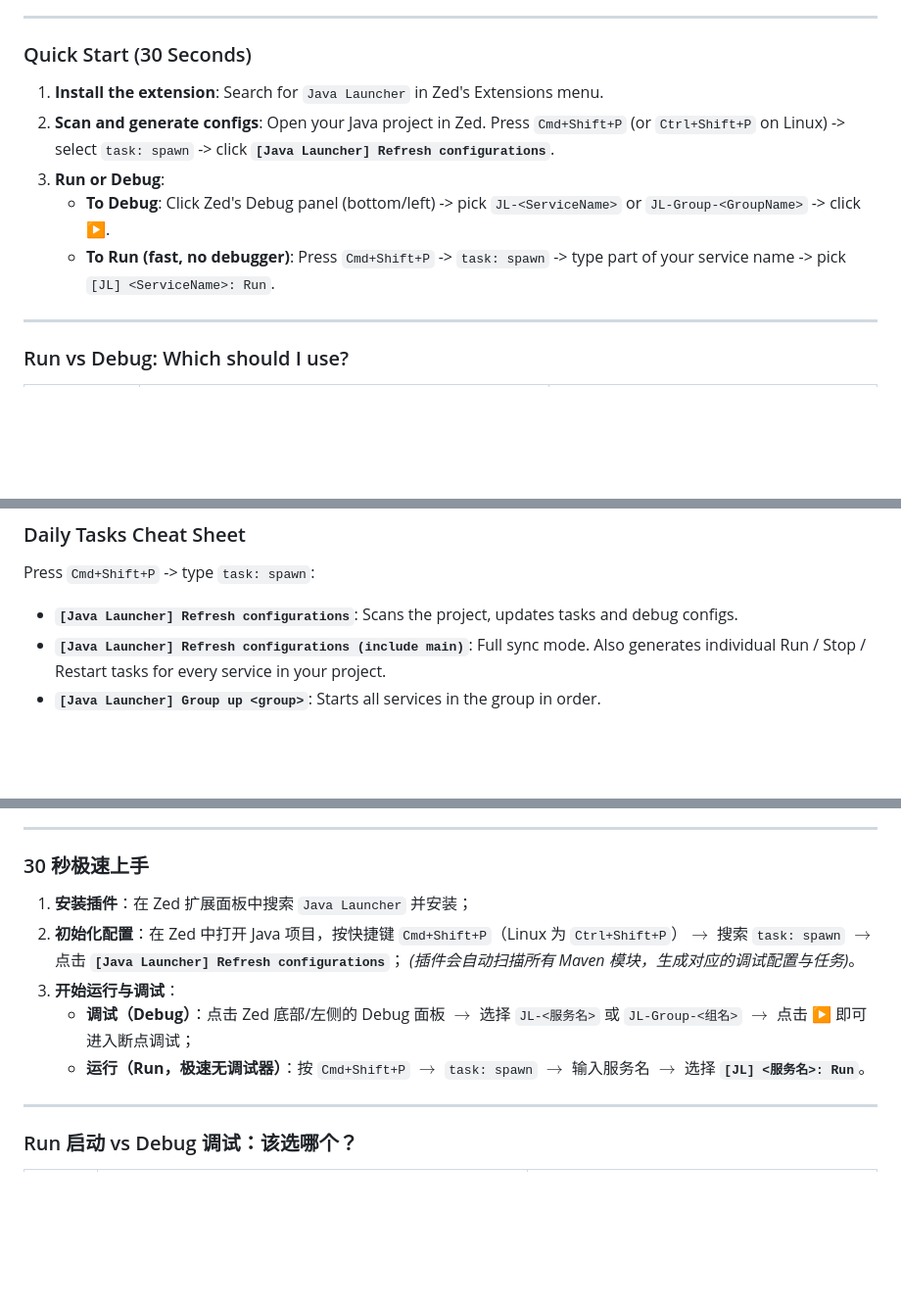
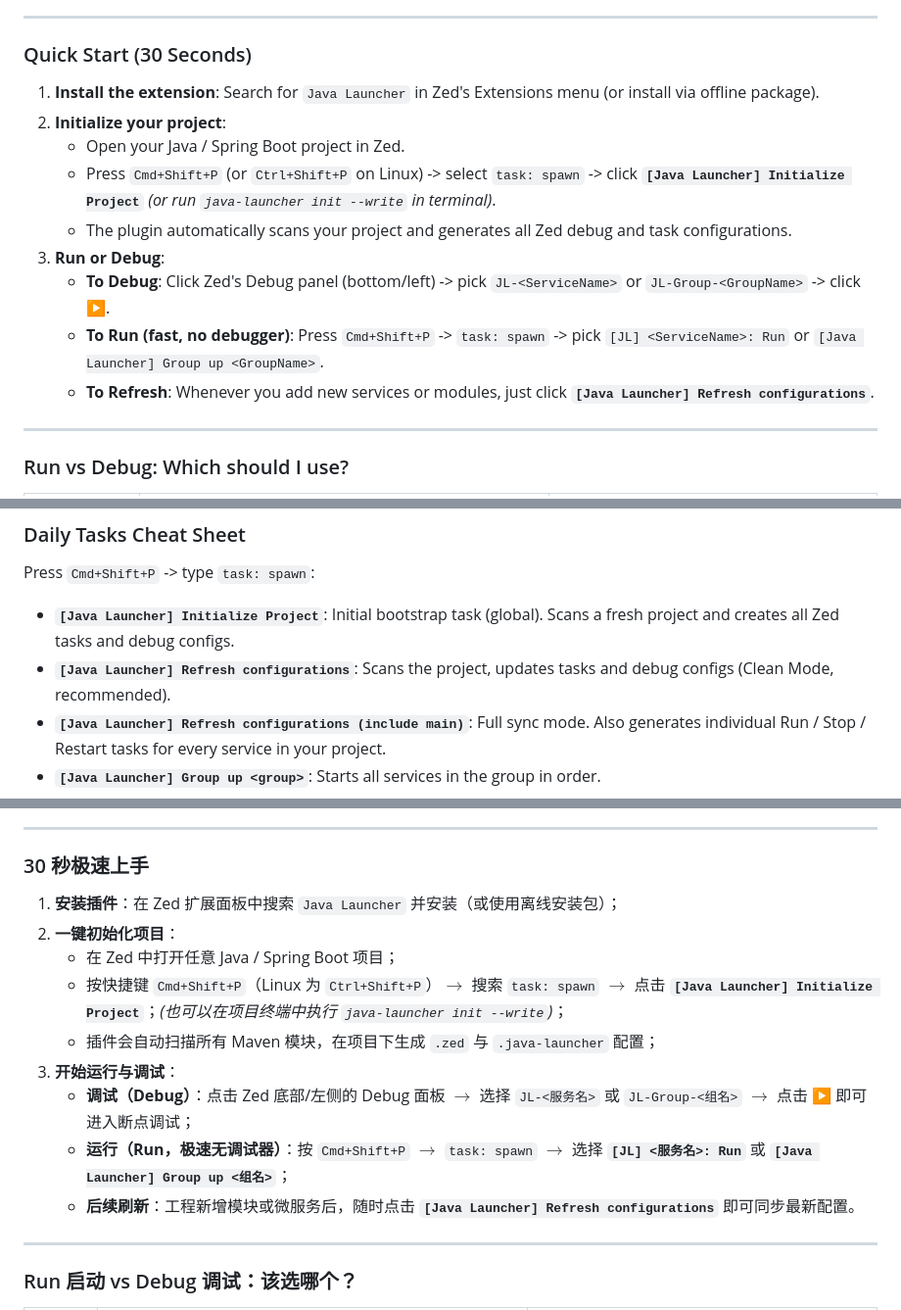
Before and after one commit to vaspike/Zed-Java-Launcher, a Markdown page: README.md, 3 parts joined by grey strips. Shown at 98% size. Rendered like a GitHub page; blank space fills up the shorter version.

Commit message:
docs: add [Java Launcher] Initialize Project to Quick Start and cheat sheet in README

```diff
--- a/README.md
+++ b/README.md
@@ -24,11 +24,15 @@ If you develop multi-module Java / Spring Boot applications in Zed, you've proba
 
 ### Quick Start (30 Seconds)
 
-1. **Install the extension**: Search for `Java Launcher` in Zed's Extensions menu.
-2. **Scan and generate configs**: Open your Java project in Zed. Press `Cmd+Shift+P` (or `Ctrl+Shift+P` on Linux) -> select `task: spawn` -> click **`[Java Launcher] Refresh configurations`**.
+1. **Install the extension**: Search for `Java Launcher` in Zed's Extensions menu (or install via offline package).
+2. **Initialize your project**:
+   - Open your Java / Spring Boot project in Zed.
+   - Press `Cmd+Shift+P` (or `Ctrl+Shift+P` on Linux) -> select `task: spawn` -> click **`[Java Launcher] Initialize Project`** *(or run `java-launcher init --write` in terminal)*.
+   - The plugin automatically scans your project and generates all Zed debug and task configurations.
 3. **Run or Debug**:
    - **To Debug**: Click Zed's Debug panel (bottom/left) -> pick `JL-<ServiceName>` or `JL-Group-<GroupName>` -> click ▶️.
-   - **To Run (fast, no debugger)**: Press `Cmd+Shift+P` -> `task: spawn` -> type part of your service name -> pick `[JL] <ServiceName>: Run`.
+   - **To Run (fast, no debugger)**: Press `Cmd+Shift+P` -> `task: spawn` -> pick `[JL] <ServiceName>: Run` or `[Java Launcher] Group up <GroupName>`.
+   - **To Refresh**: Whenever you add new services or modules, just click **`[Java Launcher] Refresh configurations`**.
 
 ---
 
@@ -109,7 +113,8 @@ Java Launcher is completely transparent. Here is every file it creates in your p
 
 Press `Cmd+Shift+P` -> type `task: spawn`:
 
-- **`[Java Launcher] Refresh configurations`**: Scans the project, updates tasks and debug configs.
+- **`[Java Launcher] Initialize Project`**: Initial bootstrap task (global). Scans a fresh project and creates all Zed tasks and debug configs.
+- **`[Java Launcher] Refresh configurations`**: Scans the project, updates tasks and debug configs (Clean Mode, recommended).
 - **`[Java Launcher] Refresh configurations (include main)`**: Full sync mode. Also generates individual Run / Stop / Restart tasks for every service in your project.
 - **`[Java Launcher] Group up <group>`**: Starts all services in the group in order.
 - **`[Java Launcher] Group restart <group>`**: Gracefully restarts the group.
@@ -172,12 +177,15 @@ This automatically imports your groups, Spring profiles, and arguments into `.ja
 
 ### 30 秒极速上手
 
-1. **安装插件**：在 Zed 扩展面板中搜索 `Java Launcher` 并安装；
-2. **初始化配置**：在 Zed 中打开 Java 项目，按快捷键 `Cmd+Shift+P`（Linux 为 `Ctrl+Shift+P`）$\rightarrow$ 搜索 `task: spawn` $\rightarrow$ 点击 **`[Java Launcher] Refresh configurations`**；
-   *(插件会自动扫描所有 Maven 模块，生成对应的调试配置与任务)*。
+1. **安装插件**：在 Zed 扩展面板中搜索 `Java Launcher` 并安装（或使用离线安装包）；
+2. **一键初始化项目**：
+   - 在 Zed 中打开任意 Java / Spring Boot 项目；
+   - 按快捷键 `Cmd+Shift+P`（Linux 为 `Ctrl+Shift+P`）$\rightarrow$ 搜索 `task: spawn` $\rightarrow$ 点击 **`[Java Launcher] Initialize Project`**；*(也可以在项目终端中执行 `java-launcher init --write`)*；
+   - 插件会自动扫描所有 Maven 模块，在项目下生成 `.zed` 与 `.java-launcher` 配置；
 3. **开始运行与调试**：
    - **调试（Debug）**：点击 Zed 底部/左侧的 Debug 面板 $\rightarrow$ 选择 `JL-<服务名>` 或 `JL-Group-<组名>` $\rightarrow$ 点击 ▶️ 即可进入断点调试；
-   - **运行（Run，极速无调试器）**：按 `Cmd+Shift+P` $\rightarrow$ `task: spawn` $\rightarrow$ 输入服务名 $\rightarrow$ 选择 **`[JL] <服务名>: Run`**。
+   - **运行（Run，极速无调试器）**：按 `Cmd+Shift+P` $\rightarrow$ `task: spawn` $\rightarrow$ 选择 **`[JL] <服务名>: Run`** 或 **`[Java Launcher] Group up <组名>`**；
+   - **后续刷新**：工程新增模块或微服务后，随时点击 **`[Java Launcher] Refresh configurations`** 即可同步最新配置。
 
 ---
 
```
Also changed, not shown: other parts of README.md (+3 -2 lines), scripts/dist-README.md (+19 -10 lines).
